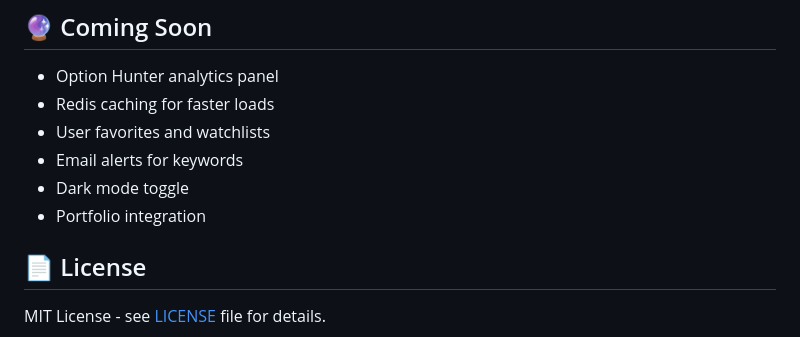
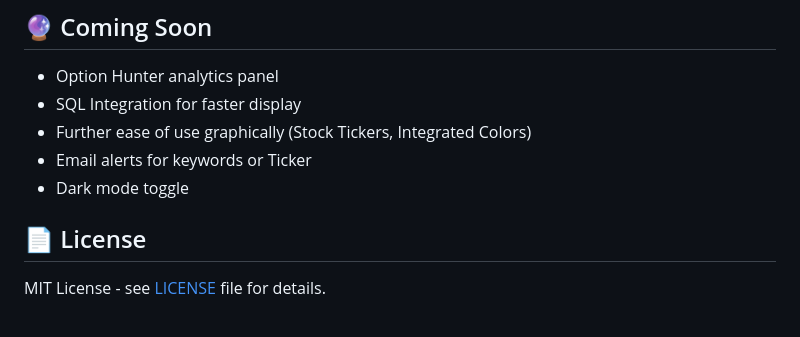
Before and after one commit to AlexPGAO/invest-news-hub, a Markdown page: README.md, the part around the change. Drawn GitHub-style.

Commit message:
Revise 'Coming Soon' section in README
Updated upcoming features in the README.

```diff
--- a/README.md
+++ b/README.md
@@ -210,11 +210,10 @@ git push heroku main
 ## 🔮 Coming Soon
 
 - Option Hunter analytics panel
-- Redis caching for faster loads
-- User favorites and watchlists
-- Email alerts for keywords
+- SQL Integration for faster display
+- Further ease of use graphically (Stock Tickers, Integrated Colors)
+- Email alerts for keywords or Ticker
 - Dark mode toggle
-- Portfolio integration
 
 ## 📄 License
 
```
